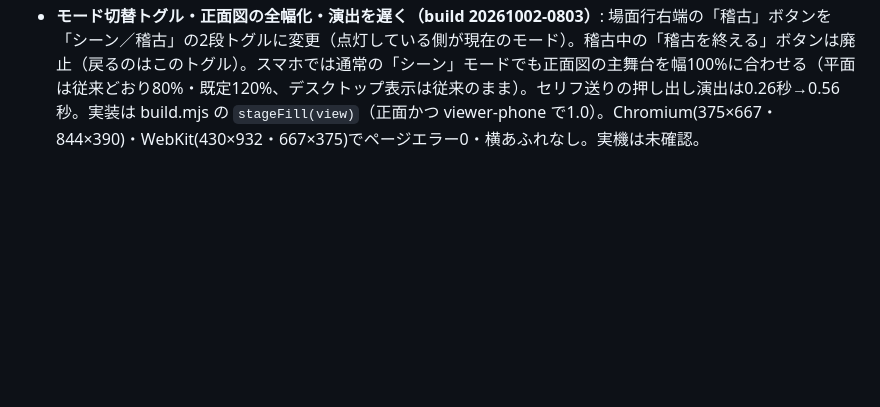
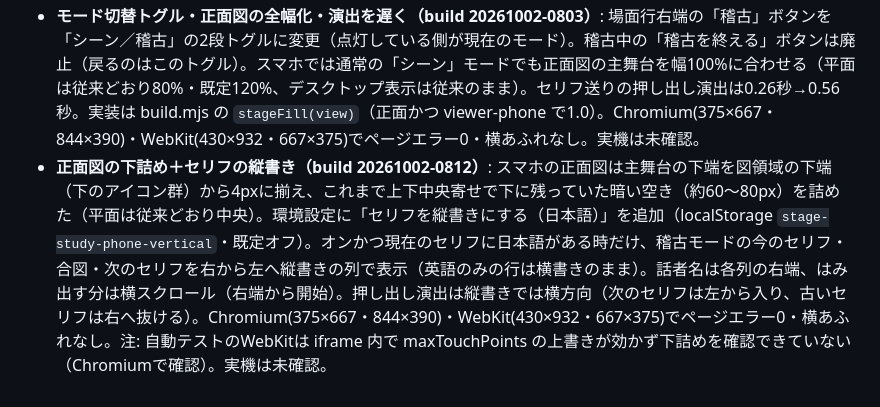
Before and after one commit to aratama-ship-it/stage-sketch-gamma-phone-preview, a Markdown page: IMPROVEMENTS.md, the part around the change. Rendered like a GitHub page; blank space fills up the shorter version.

```diff
--- a/IMPROVEMENTS.md
+++ b/IMPROVEMENTS.md
@@ -94,3 +94,4 @@
 - **図を画面幅いっぱい＋「次のセリフ」表示（build 20261001-2235）**: 稽古中は図の主舞台を幅100%に合わせる（通常の共有画面は従来の80%のまま）。平面も稽古中は既定拡大率1.0にして幅いっぱい。図の領域は幅の75%の高さ（正面・平面で共通、セリフエリアの高さも変わらない）。セリフエリアは「今のセリフ＋合図」の下に区切り線と「次のセリフ」（話者・本文を小さい文字）を表示し、直前セリフ表示は廃止。横画面は左＝今のセリフ、右＝次のセリフの2列（帯は画面高の40%）。実装は build.mjs に `fit` メッセージ（iframe側 `navigation.fill`）の追加パッチ＝γへ戻す時は本体側にも要る。
 - **セリフ送りの押し出し演出＋話者の吹き出し（build ）**: 前後ボタンでセリフを送ると、古いセリフが上へ押し出されて消え、次のセリフが下から上へ入る（戻るときは逆向き・0.26秒・Web Animations）。「prefers-reduced-motion」では演出なし。正面図・平面図の話者（castId一致の駒）の頭上に文字なしの吹き出し（「…」入り・駒の色の縁）を描き、誰がどこで話しているかだけを示す。その場面の舞台に居ない話者・持たれている駒は描かない。実装は build.mjs に `speaker` メッセージ（iframe側 `engine.speaker(castId)`）と `drawStudySpeakerMark`。γへ戻す時はこれらも本体側へ。Chromium(375×667・844×390)・WebKit(430×932・667×375)でページエラー0・横あふれなし。実機は未確認。
 - **モード切替トグル・正面図の全幅化・演出を遅く（build 20261002-0803）**: 場面行右端の「稽古」ボタンを「シーン／稽古」の2段トグルに変更（点灯している側が現在のモード）。稽古中の「稽古を終える」ボタンは廃止（戻るのはこのトグル）。スマホでは通常の「シーン」モードでも正面図の主舞台を幅100%に合わせる（平面は従来どおり80%・既定120%、デスクトップ表示は従来のまま）。セリフ送りの押し出し演出は0.26秒→0.56秒。実装は build.mjs の `stageFill(view)`（正面かつ viewer-phone で1.0）。Chromium(375×667・844×390)・WebKit(430×932・667×375)でページエラー0・横あふれなし。実機は未確認。
+- **正面図の下詰め＋セリフの縦書き（build 20261002-0812）**: スマホの正面図は主舞台の下端を図領域の下端（下のアイコン群）から4pxに揃え、これまで上下中央寄せで下に残っていた暗い空き（約60〜80px）を詰めた（平面は従来どおり中央）。環境設定に「セリフを縦書きにする（日本語）」を追加（localStorage `stage-study-phone-vertical`・既定オフ）。オンかつ現在のセリフに日本語がある時だけ、稽古モードの今のセリフ・合図・次のセリフを右から左へ縦書きの列で表示（英語のみの行は横書きのまま）。話者名は各列の右端、はみ出す分は横スクロール（右端から開始）。押し出し演出は縦書きでは横方向（次のセリフは左から入り、古いセリフは右へ抜ける）。Chromium(375×667・844×390)・WebKit(430×932・667×375)でページエラー0・横あふれなし。注: 自動テストのWebKitは iframe 内で maxTouchPoints の上書きが効かず下詰めを確認できていない（Chromiumで確認）。実機は未確認。
```
Also changed, not shown: README.md (+2 -0 lines).
